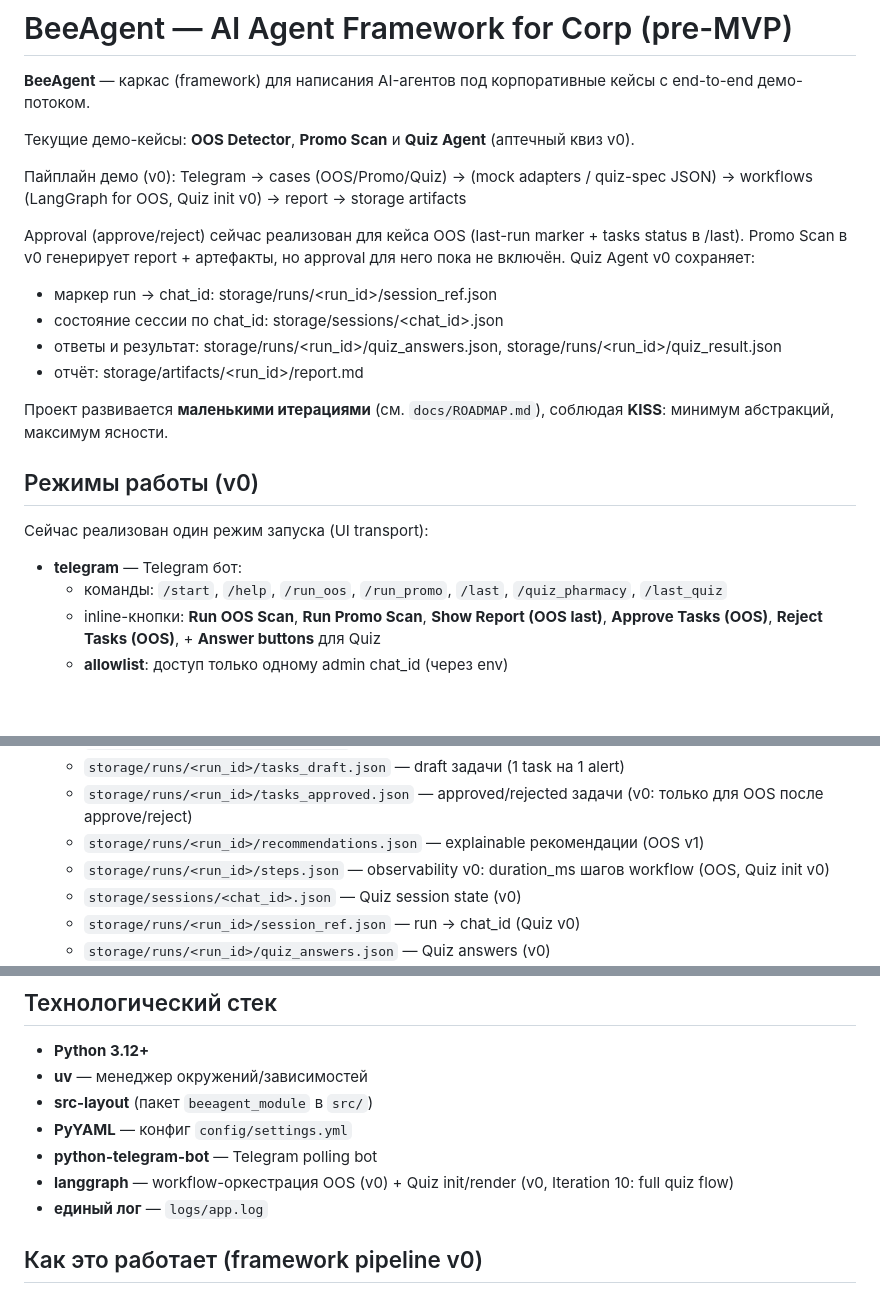
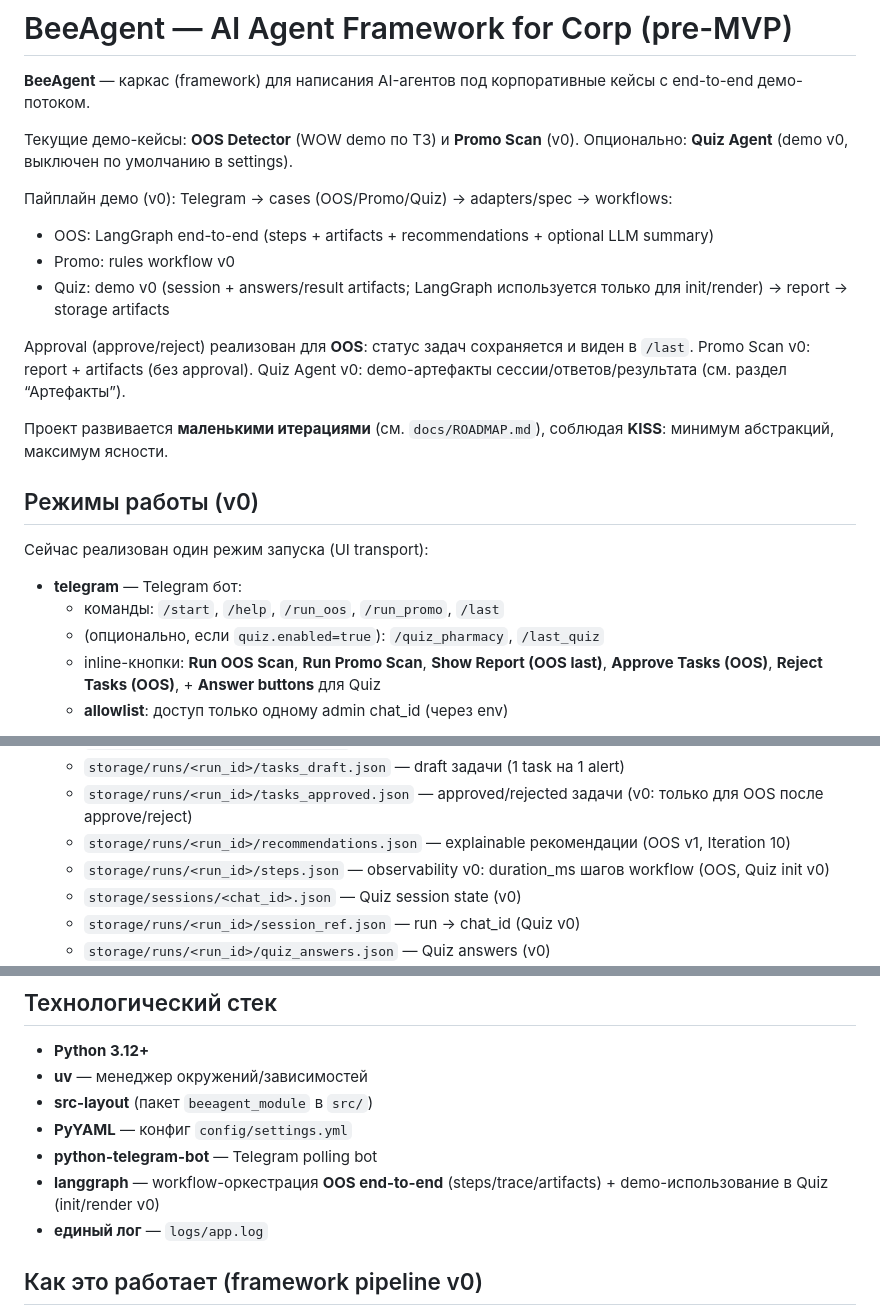
Before and after one commit to beesyst/beeagent, a Markdown page: README.ru.md, 3 parts joined by grey strips. Drawn GitHub-style; blank space fills up the shorter version.

Commit message:
docs: update README and ROADMAP

```diff
--- a/README.ru.md
+++ b/README.ru.md
@@ -2,16 +2,19 @@
 
 **BeeAgent** — каркас (framework) для написания AI-агентов под корпоративные кейсы с end-to-end демо-потоком.
 
-Текущие демо-кейсы: **OOS Detector**, **Promo Scan** и **Quiz Agent** (аптечный квиз v0).
+Текущие демо-кейсы: **OOS Detector** (WOW demo по ТЗ) и **Promo Scan** (v0).
+Опционально: **Quiz Agent** (demo v0, выключен по умолчанию в settings).
 
 Пайплайн демо (v0):
-Telegram → cases (OOS/Promo/Quiz) → (mock adapters / quiz-spec JSON) → workflows (LangGraph for OOS, Quiz init v0) → report → storage artifacts
+Telegram → cases (OOS/Promo/Quiz) → adapters/spec → workflows:
+- OOS: LangGraph end-to-end (steps + artifacts + recommendations + optional LLM summary)
+- Promo: rules workflow v0
+- Quiz: demo v0 (session + answers/result artifacts; LangGraph используется только для init/render)
+→ report → storage artifacts
 
-Approval (approve/reject) сейчас реализован для кейса OOS (last-run marker + tasks status в /last). Promo Scan в v0 генерирует report + артефакты, но approval для него пока не включён. Quiz Agent v0 сохраняет:
-- маркер run → chat_id: storage/runs/<run_id>/session_ref.json
-- состояние сессии по chat_id: storage/sessions/<chat_id>.json
-- ответы и результат: storage/runs/<run_id>/quiz_answers.json, storage/runs/<run_id>/quiz_result.json
-- отчёт: storage/artifacts/<run_id>/report.md
+Approval (approve/reject) реализован для **OOS**: статус задач сохраняется и виден в `/last`.
+Promo Scan v0: report + artifacts (без approval).
+Quiz Agent v0: demo-артефакты сессии/ответов/результата (см. раздел “Артефакты”).
 
 Проект развивается **маленькими итерациями** (см. `docs/ROADMAP.md`), соблюдая **KISS**: минимум абстракций, максимум ясности.
 
@@ -20,7 +23,8 @@ Approval (approve/reject) сейчас реализован для кейса OO
 Сейчас реализован один режим запуска (UI transport):
 
 * **telegram** — Telegram бот:
-  * команды: `/start`, `/help`, `/run_oos`, `/run_promo`, `/last`, `/quiz_pharmacy`, `/last_quiz`
+  * команды: `/start`, `/help`, `/run_oos`, `/run_promo`, `/last`
+  * (опционально, если `quiz.enabled=true`): `/quiz_pharmacy`, `/last_quiz`
   * inline-кнопки: **Run OOS Scan**, **Run Promo Scan**, **Show Report (OOS last)**, **Approve Tasks (OOS)**, **Reject Tasks (OOS)**, + **Answer buttons** для Quiz
   * **allowlist**: доступ только одному admin chat_id (через env)
 
@@ -64,7 +68,7 @@ Approval (approve/reject) сейчас реализован для кейса OO
   * `storage/runs/<run_id>/alerts.json` — найденные алерты (Rule A)
   * `storage/runs/<run_id>/tasks_draft.json` — draft задачи (1 task на 1 alert)
   * `storage/runs/<run_id>/tasks_approved.json` — approved/rejected задачи (v0: только для OOS после approve/reject)
-  * `storage/runs/<run_id>/recommendations.json` — explainable рекомендации (OOS v1)
+  * `storage/runs/<run_id>/recommendations.json` — explainable рекомендации (OOS v1, Iteration 10)
   * `storage/runs/<run_id>/steps.json` — observability v0: duration_ms шагов workflow (OOS, Quiz init v0)
   * `storage/sessions/<chat_id>.json` — Quiz session state (v0)
   * `storage/runs/<run_id>/session_ref.json` — run → chat_id (Quiz v0)
@@ -89,7 +93,7 @@ Approval (approve/reject) сейчас реализован для кейса OO
 * **src-layout** (пакет `beeagent_module` в `src/`)
 * **PyYAML** — конфиг `config/settings.yml`
 * **python-telegram-bot** — Telegram polling bot
-* **langgraph** — workflow-оркестрация OOS (v0) + Quiz init/render (v0, Iteration 10: full quiz flow)
+* **langgraph** — workflow-оркестрация **OOS end-to-end** (steps/trace/artifacts) + demo-использование в Quiz (init/render v0)
 * **единый лог** — `logs/app.log`
 
 ## Как это работает (framework pipeline v0)
```
Also changed, not shown: other parts of README.ru.md (+2 -0 lines), docs/ROADMAP.md (+1 -1 lines).
